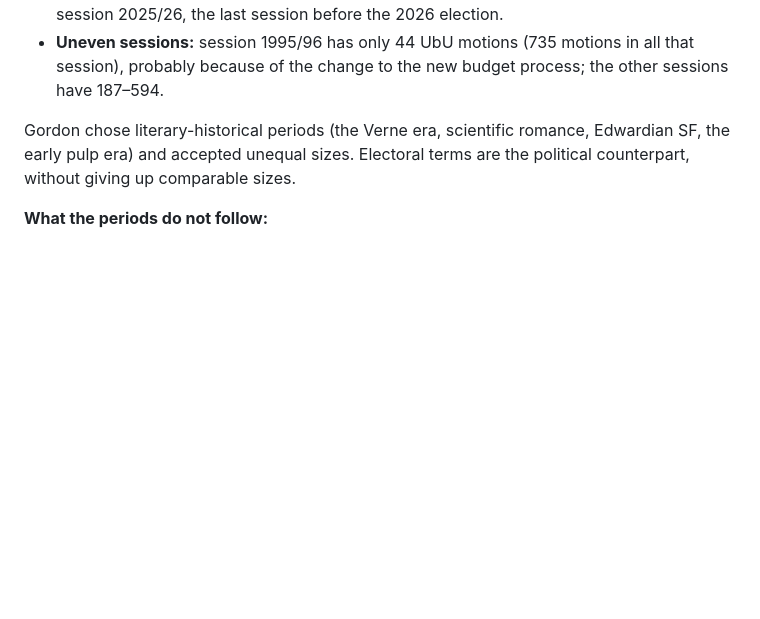
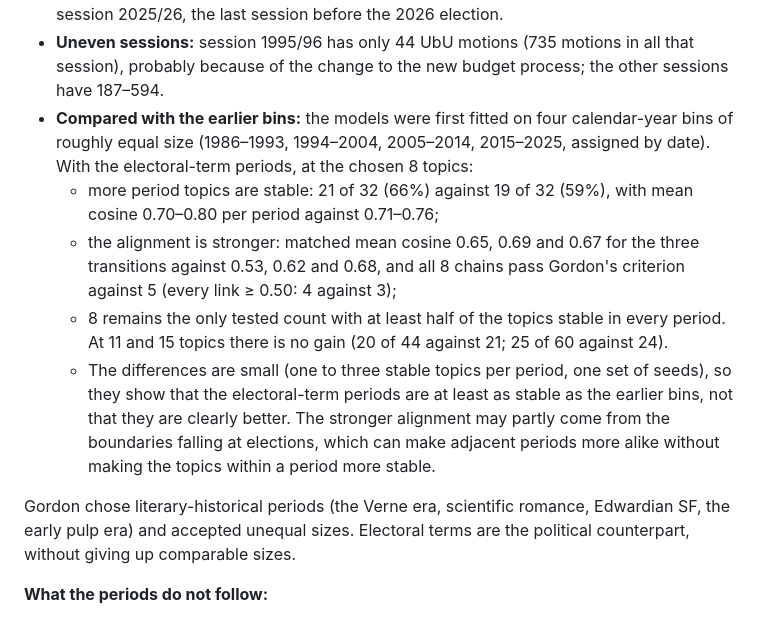
Before and after one commit to ReblaRebecca/swedish-parliament-lda, a Markdown page: project/docs/PROGRESS_SEMINAR_1.md, the part around the change. Rendered like a GitHub page; blank space fills up the shorter version.

Commit message:
Docs: compare the electoral-term periods with the earlier calendar bins
Co-Authored-By: Claude Opus 5.5 <noreply@anthropic.com>

```diff
--- a/project/docs/PROGRESS_SEMINAR_1.md
+++ b/project/docs/PROGRESS_SEMINAR_1.md
@@ -570,6 +570,11 @@ The original question and options are kept below for reference.
 - **Assigned by session (riksmöte), not by date:** the session is the unit of parliamentary work, and some motions carry a placeholder date (motions of 1985/86 dated 1985-01-01).
 - **Coverage:** UbU motions start in January 1986 (motions of autumn 1985 are not tagged with the committee), so period 1 effectively starts then. Period 4 runs to the end of session 2025/26, the last session before the 2026 election.
 - **Uneven sessions:** session 1995/96 has only 44 UbU motions (735 motions in all that session), probably because of the change to the new budget process; the other sessions have 187–594.
+- **Compared with the earlier bins:** the models were first fitted on four calendar-year bins of roughly equal size (1986–1993, 1994–2004, 2005–2014, 2015–2025, assigned by date). With the electoral-term periods, at the chosen 8 topics:
+  - more period topics are stable: 21 of 32 (66%) against 19 of 32 (59%), with mean cosine 0.70–0.80 per period against 0.71–0.76;
+  - the alignment is stronger: matched mean cosine 0.65, 0.69 and 0.67 for the three transitions against 0.53, 0.62 and 0.68, and all 8 chains pass Gordon's criterion against 5 (every link ≥ 0.50: 4 against 3);
+  - 8 remains the only tested count with at least half of the topics stable in every period. At 11 and 15 topics there is no gain (20 of 44 against 21; 25 of 60 against 24).
+  - The differences are small (one to three stable topics per period, one set of seeds), so they show that the electoral-term periods are at least as stable as the earlier bins, not that they are clearly better. The stronger alignment may partly come from the boundaries falling at elections, which can make adjacent periods more alike without making the topics within a period more stable.
 
 Gordon chose literary-historical periods (the Verne era, scientific romance, Edwardian SF, the early pulp era) and accepted unequal sizes. Electoral terms are the political counterpart, without giving up comparable sizes.
 
```
Also changed, not shown: project/docs/PIPELINE_DOCUMENTATION.md (+1 -1 lines).
